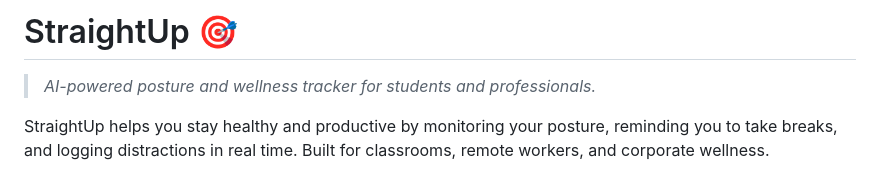
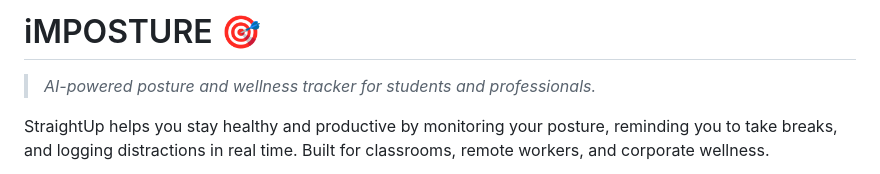
Before and after one commit to tbaratta/iMPOSTURE, a Markdown page: README.md, the part around the change. Rendered like a GitHub page.

```diff
--- a/README.md
+++ b/README.md
@@ -1,4 +1,4 @@
-# StraightUp 🎯
+# iMPOSTURE 🎯
 > *AI-powered posture and wellness tracker for students and professionals.*
 
 StraightUp helps you stay healthy and productive by monitoring your posture, reminding you to take breaks, and logging distractions in real time. Built for classrooms, remote workers, and corporate wellness.
```
